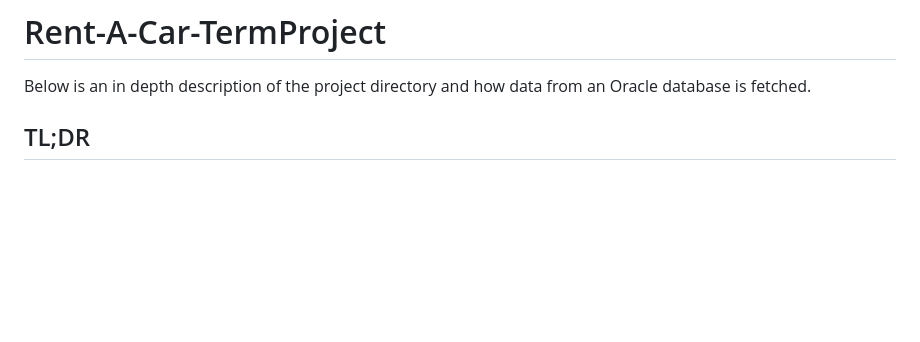
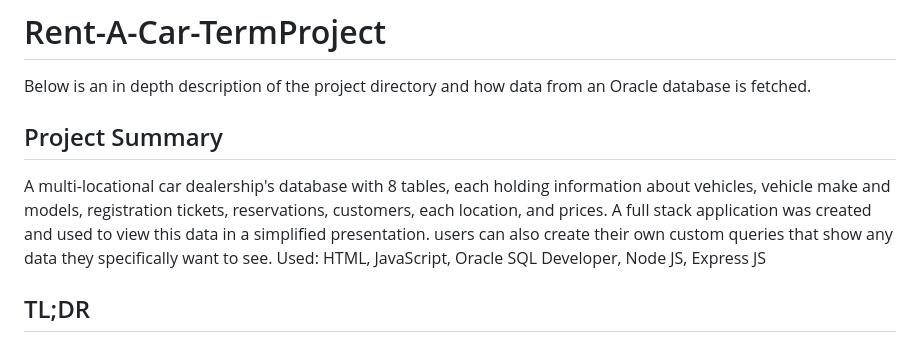
Before and after one commit to michaelpeluso/Rent-A-Car-TermProject, a Markdown page: README.md, the part around the change. Drawn GitHub-style; blank space fills up the shorter version.

```diff
--- a/README.md
+++ b/README.md
@@ -1,5 +1,8 @@
 # Rent-A-Car-TermProject
 Below is an in depth description of the project directory and how data from an Oracle database is fetched.
+
+## Project Summary
+A multi-locational car dealership's database with 8 tables, each holding information about vehicles, vehicle make and models, registration tickets, reservations, customers, each location, and prices. A full stack application was created and used to view this data in a simplified presentation. users can also create their own custom queries that show any data they specifically want to see. Used: HTML, JavaScript, Oracle SQL Developer, Node JS, Express JS
 
 ## TL;DR
 This creates a long line of function calls between several files allowing data from an Oracle database to be viewed on a webpage. Simply put, the SQL query is built from user input. Then a connection is made to the database, the query is executed, and that data is sent back to the user as output.
```
